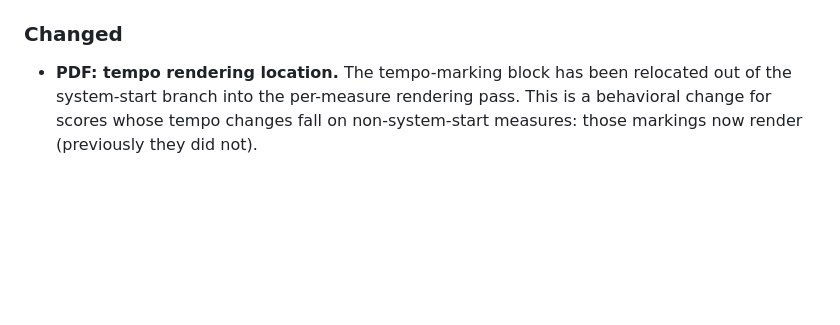
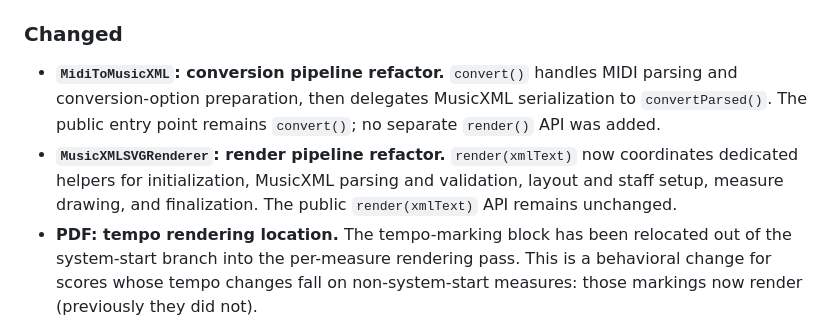
Before and after one commit to Planetbiru/PlanetScore, a Markdown page: CHANGELOG.md, the part around one of its changes. Drawn GitHub-style; blank space fills up the shorter version.

```diff
--- a/CHANGELOG.md
+++ b/CHANGELOG.md
@@ -123,6 +123,14 @@ the composer's export/playback layer.
 
 ### Changed
 
+- **`MidiToMusicXML`: conversion pipeline refactor.** `convert()` handles MIDI
+  parsing and conversion-option preparation, then delegates MusicXML
+  serialization to `convertParsed()`. The public entry point remains
+  `convert()`; no separate `render()` API was added.
+- **`MusicXMLSVGRenderer`: render pipeline refactor.** `render(xmlText)` now
+  coordinates dedicated helpers for initialization, MusicXML parsing and
+  validation, layout and staff setup, measure drawing, and finalization. The
+  public `render(xmlText)` API remains unchanged.
 - **PDF: tempo rendering location.** The tempo-marking block has been
   relocated out of the system-start branch into the per-measure rendering
   pass. This is a behavioral change for scores whose tempo changes fall on
```
Also changed, not shown: other parts of CHANGELOG.md (+1 -1 lines).
